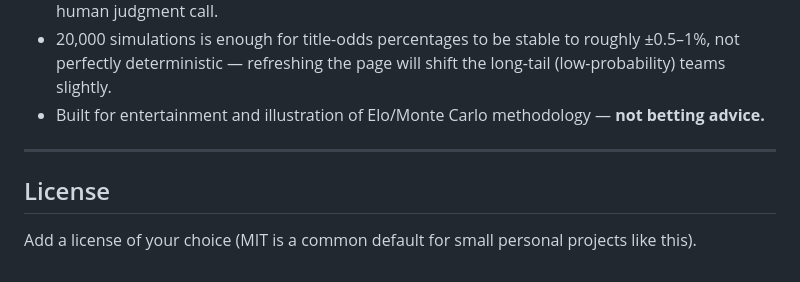
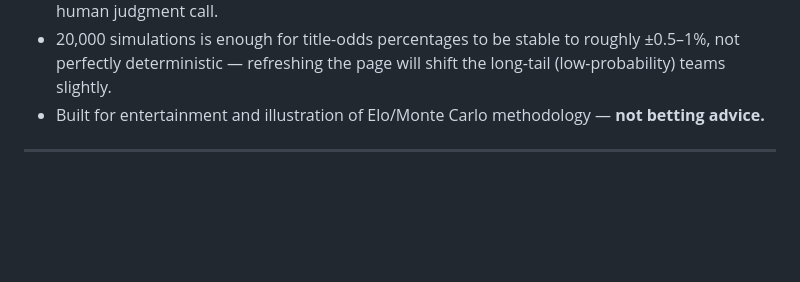
Before and after one commit to arnav-singh-20/FIFA-2026-Prediction-Model, a Markdown page: README.md, the part around the change. GitHub-like rendering; blank space fills up the shorter version.

```diff
--- a/README.md
+++ b/README.md
@@ -116,7 +116,3 @@ No build step, no dependencies — edit the values and refresh the page.
 - Built for entertainment and illustration of Elo/Monte Carlo methodology — **not betting advice.**
 
 ---
-
-## License
-
-Add a license of your choice (MIT is a common default for small personal projects like this).
```
